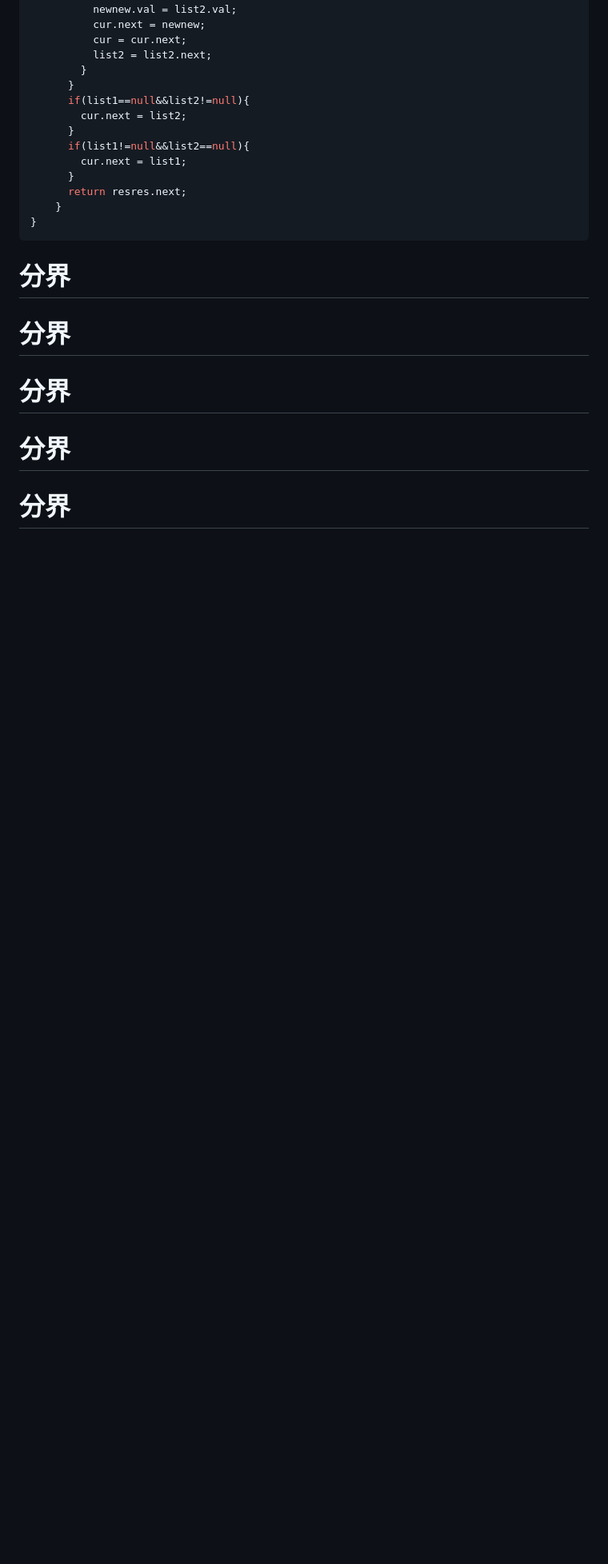
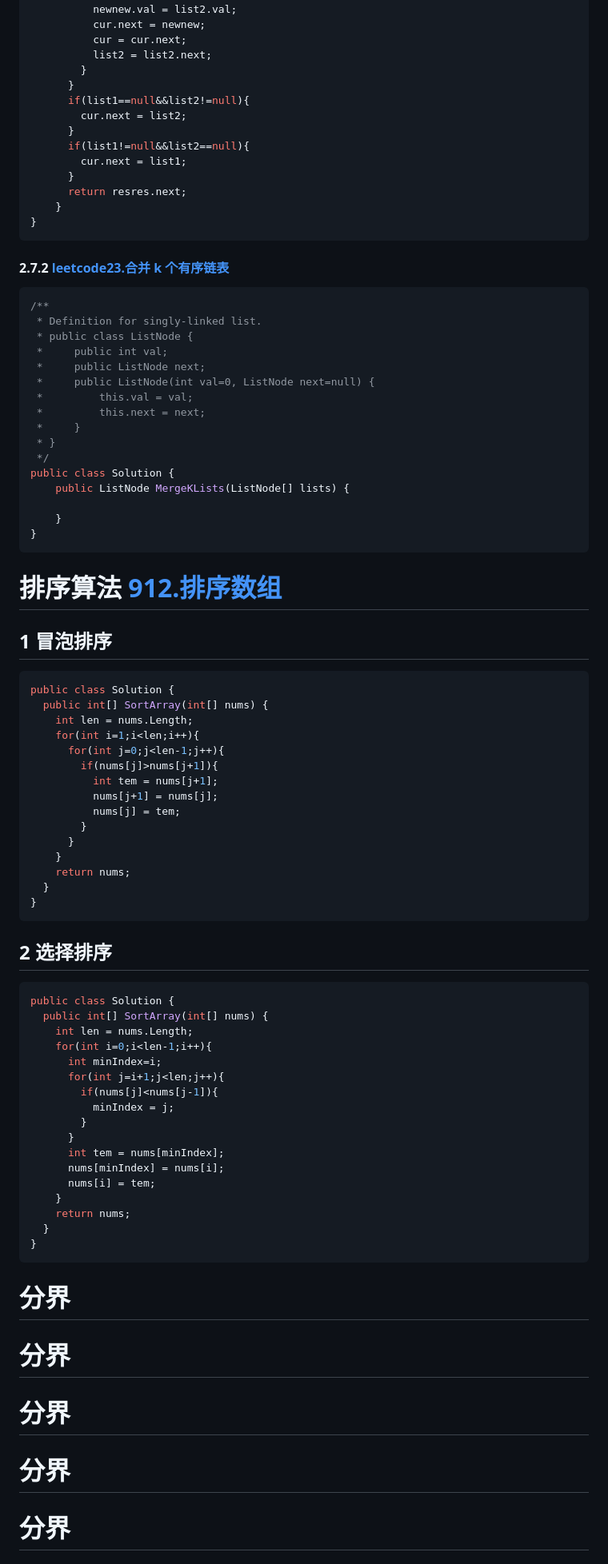
Before and after one commit to TwinZagreus/algorithm, a Markdown page: 算法.md, the part around one of its changes. Shown at 80% size. GitHub-like rendering; blank space fills up the shorter version.

Commit message:
feat:拍寻

````diff
--- a/算法.md
+++ b/算法.md
@@ -831,6 +831,69 @@ public class Solution {
     }
 }
 ```
+
+#### 2.7.2 [leetcode23.合并 k 个有序链表](https://leetcode.cn/problems/merge-k-sorted-lists/)
+
+```cs
+/**
+ * Definition for singly-linked list.
+ * public class ListNode {
+ *     public int val;
+ *     public ListNode next;
+ *     public ListNode(int val=0, ListNode next=null) {
+ *         this.val = val;
+ *         this.next = next;
+ *     }
+ * }
+ */
+public class Solution {
+    public ListNode MergeKLists(ListNode[] lists) {
+
+    }
+}
+```
+
+
+# 排序算法 [912.排序数组](https://leetcode.cn/problems/sort-an-array/)
+## 1 冒泡排序
+```cs
+public class Solution {
+  public int[] SortArray(int[] nums) {
+    int len = nums.Length;
+    for(int i=1;i<len;i++){
+      for(int j=0;j<len-1;j++){
+        if(nums[j]>nums[j+1]){
+          int tem = nums[j+1];
+          nums[j+1] = nums[j];
+          nums[j] = tem;
+        }
+      }
+    }
+    return nums;
+  }
+}
+```
+## 2 选择排序
+```cs
+public class Solution {
+  public int[] SortArray(int[] nums) {
+    int len = nums.Length;
+    for(int i=0;i<len-1;i++){
+      int minIndex=i;
+      for(int j=i+1;j<len;j++){
+        if(nums[j]<nums[j-1]){
+          minIndex = j;
+        }
+      }
+      int tem = nums[minIndex];
+      nums[minIndex] = nums[i];
+      nums[i] = tem;
+    }
+    return nums;
+  }
+}
+```
+
 # 分界
 
 # 分界
````
Also changed, not shown: other parts of 算法.md (+12 -12 lines).
